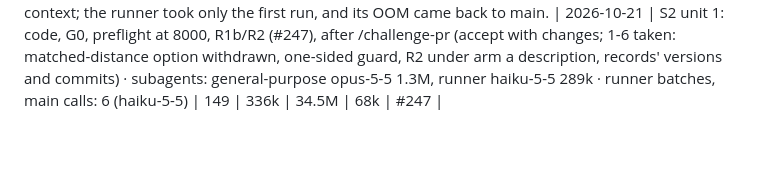
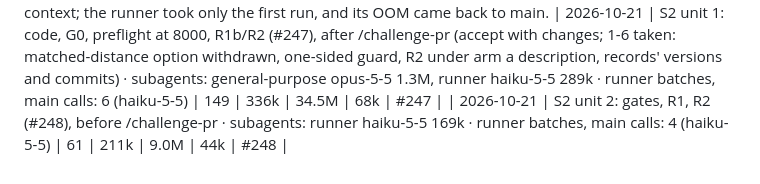
Before and after one commit to ZachData/MetastableStateAnalysis, a Markdown page: docs/cost_log.md, the part around the change. GitHub-like rendering; blank space fills up the shorter version.

Commit message:
Cost row for S2 unit 2 (#248), before /challenge-pr
Co-Authored-By: Claude Opus 5.5 <noreply@anthropic.com>
Claude-Session: https://claude.ai/code/session_01P7oiGRoYKey4DGfArDQHCp

```diff
--- a/docs/cost_log.md
+++ b/docs/cost_log.md
@@ -452,3 +452,4 @@ Over 2× the median: a new instrument and gate (two modules, tests), one gate la
 | 2026-10-21 | S2 unit 1: code, G0, preflight at 8000, R1b/R2 (#247), before /challenge-pr · subagents: runner haiku-5-5 289k · runner batches, main calls: 6 (haiku-5-5) | 125 | 314k | 26.6M | 65k | #247 |
   Over 2× the running median: the unit wrote a 900-line instrument from scratch after reading five harness files, then debugged it in-session (a float64 shared-memory bug, three OOMs, a float32 eigenvalue gate, transformers 4.57's attention tuple), each needing the code in context; the runner took only the first run, and its OOM came back to main.
 | 2026-10-21 | S2 unit 1: code, G0, preflight at 8000, R1b/R2 (#247), after /challenge-pr (accept with changes; 1-6 taken: matched-distance option withdrawn, one-sided guard, R2 under arm a description, records' versions and commits) · subagents: general-purpose opus-5-5 1.3M, runner haiku-5-5 289k · runner batches, main calls: 6 (haiku-5-5) | 149 | 336k | 34.5M | 68k | #247 |
+| 2026-10-21 | S2 unit 2: gates, R1, R2 (#248), before /challenge-pr · subagents: runner haiku-5-5 169k · runner batches, main calls: 4 (haiku-5-5) | 61 | 211k | 9.0M | 44k | #248 |
```
